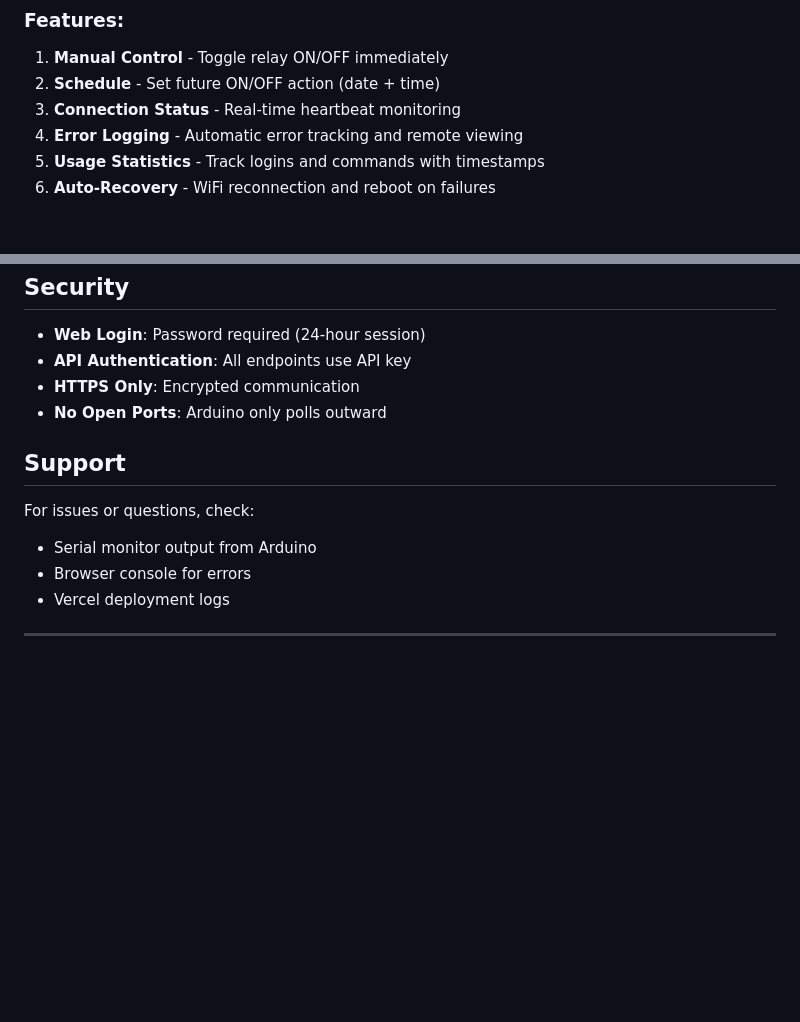
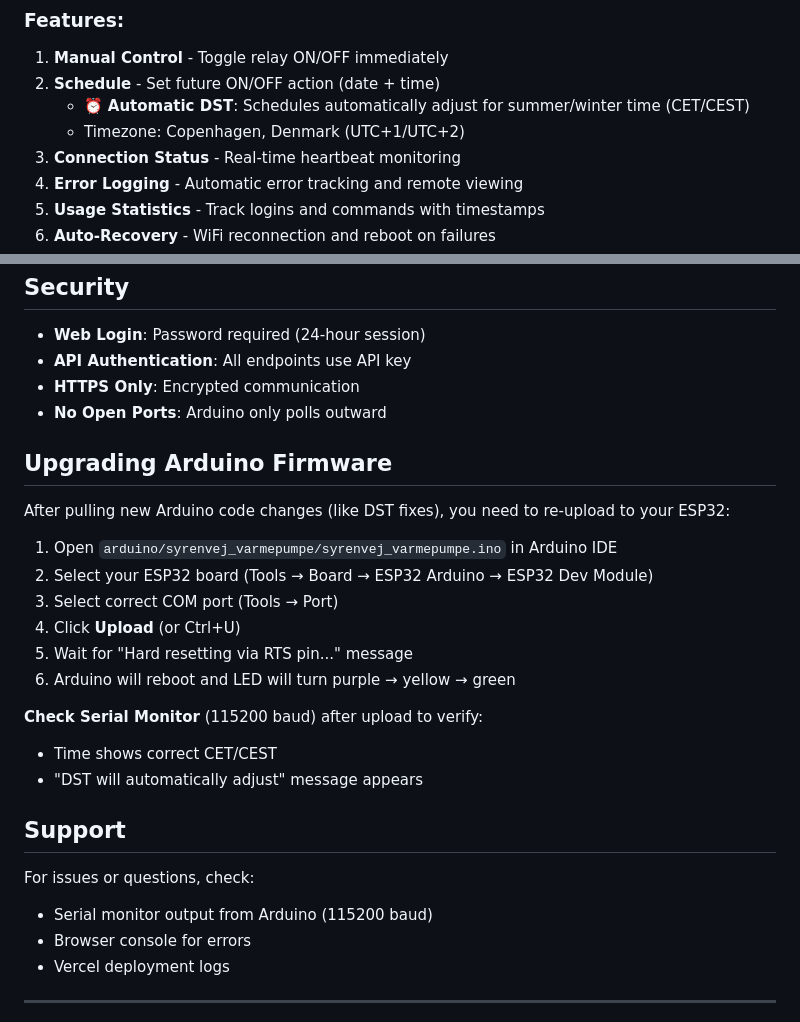
Before and after one commit to FlexyZ-xx/syrenvej-varmepumpe, a Markdown page: README.md, 2 parts joined by grey strips. Drawn GitHub-style; blank space fills up the shorter version.

Commit message:
Documentation: Add DST/timezone information and Arduino upgrade instructions

```diff
--- a/README.md
+++ b/README.md
@@ -133,6 +133,8 @@ The Arduino provides visual feedback through its LED to show operational status:
 ### Features:
 1. **Manual Control** - Toggle relay ON/OFF immediately
 2. **Schedule** - Set future ON/OFF action (date + time)
+   - ⏰ **Automatic DST**: Schedules automatically adjust for summer/winter time (CET/CEST)
+   - Timezone: Copenhagen, Denmark (UTC+1/UTC+2)
 3. **Connection Status** - Real-time heartbeat monitoring
 4. **Error Logging** - Automatic error tracking and remote viewing
 5. **Usage Statistics** - Track logins and commands with timestamps
@@ -320,10 +322,25 @@ curl -X POST https://syrenvej-varmepumpe.vercel.app/api/command.js \
 - **HTTPS Only**: Encrypted communication
 - **No Open Ports**: Arduino only polls outward
 
+## Upgrading Arduino Firmware
+
+After pulling new Arduino code changes (like DST fixes), you need to re-upload to your ESP32:
+
+1. Open `arduino/syrenvej_varmepumpe/syrenvej_varmepumpe.ino` in Arduino IDE
+2. Select your ESP32 board (Tools → Board → ESP32 Arduino → ESP32 Dev Module)
+3. Select correct COM port (Tools → Port)
+4. Click **Upload** (or Ctrl+U)
+5. Wait for "Hard resetting via RTS pin..." message
+6. Arduino will reboot and LED will turn purple → yellow → green
+
+**Check Serial Monitor** (115200 baud) after upload to verify:
+- Time shows correct CET/CEST
+- "DST will automatically adjust" message appears
+
 ## Support
 
 For issues or questions, check:
-- Serial monitor output from Arduino
+- Serial monitor output from Arduino (115200 baud)
 - Browser console for errors
 - Vercel deployment logs
 
```
